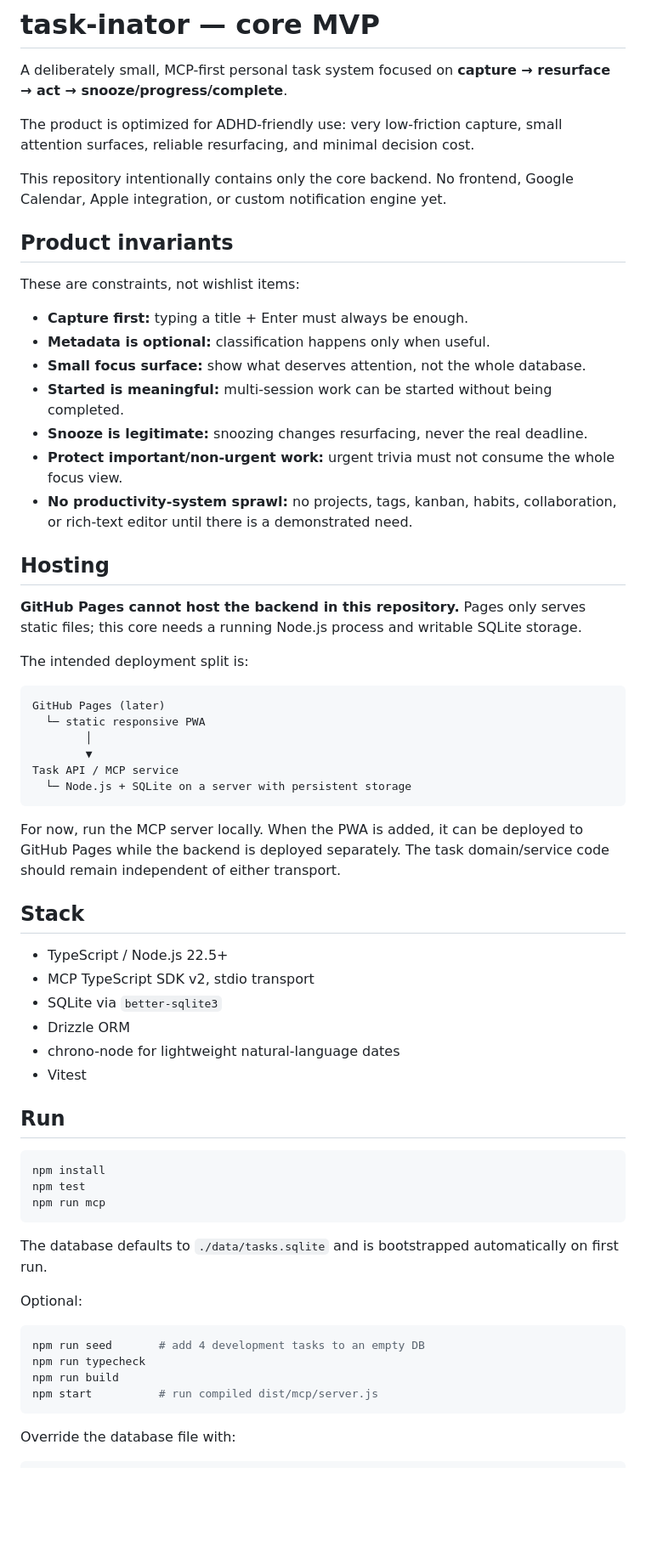
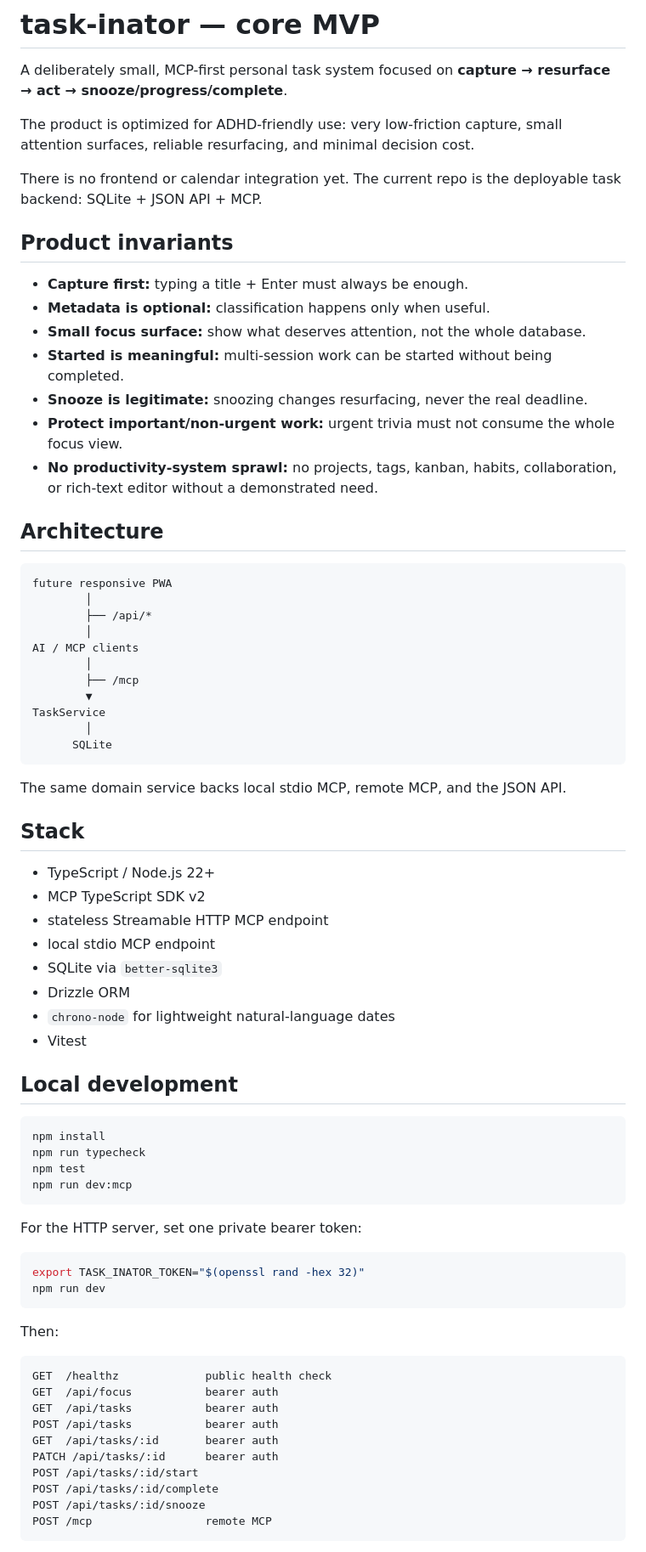
Before and after one commit to aeirya/task-inator, a Markdown page: README.md, the part around one of its changes. Shown at 85% size. Drawn GitHub-style; blank space fills up the shorter version.

Commit message:
Document single-user HTTP deployment

````diff
--- a/README.md
+++ b/README.md
@@ -4,12 +4,9 @@ A deliberately small, MCP-first personal task system focused on **capture → re
 
 The product is optimized for ADHD-friendly use: very low-friction capture, small attention surfaces, reliable resurfacing, and minimal decision cost.
 
-This repository intentionally contains only the core backend. No frontend, Google Calendar, Apple integration, or custom notification engine yet.
-
+There is no frontend or calendar integration yet. The current repo is the deployable task backend: SQLite + JSON API + MCP.
 
 ## Product invariants
-
-These are constraints, not wishlist items:
 
 - **Capture first:** typing a title + Enter must always be enough.
 - **Metadata is optional:** classification happens only when useful.
@@ -17,51 +14,65 @@ These are constraints, not wishlist items:
 - **Started is meaningful:** multi-session work can be started without being completed.
 - **Snooze is legitimate:** snoozing changes resurfacing, never the real deadline.
 - **Protect important/non-urgent work:** urgent trivia must not consume the whole focus view.
-- **No productivity-system sprawl:** no projects, tags, kanban, habits, collaboration, or rich-text editor until there is a demonstrated need.
+- **No productivity-system sprawl:** no projects, tags, kanban, habits, collaboration, or rich-text editor without a demonstrated need.
 
-## Hosting
-
-**GitHub Pages cannot host the backend in this repository.** Pages only serves static files; this core needs a running Node.js process and writable SQLite storage.
-
-The intended deployment split is:
+## Architecture
 
 ```text
-GitHub Pages (later)
-  └─ static responsive PWA
+future responsive PWA
         │
+        ├── /api/*
+        │
+AI / MCP clients
+        │
+        ├── /mcp
         ▼
-Task API / MCP service
-  └─ Node.js + SQLite on a server with persistent storage
+TaskService
+        │
+      SQLite
 ```
 
-For now, run the MCP server locally. When the PWA is added, it can be deployed to GitHub Pages while the backend is deployed separately. The task domain/service code should remain independent of either transport.
+The same domain service backs local stdio MCP, remote MCP, and the JSON API.
 
 ## Stack
 
-- TypeScript / Node.js 22.5+
-- MCP TypeScript SDK v2, stdio transport
+- TypeScript / Node.js 22+
+- MCP TypeScript SDK v2
+- stateless Streamable HTTP MCP endpoint
+- local stdio MCP endpoint
 - SQLite via `better-sqlite3`
 - Drizzle ORM
-- chrono-node for lightweight natural-language dates
+- `chrono-node` for lightweight natural-language dates
 - Vitest
 
-## Run
+## Local development
 
 ```bash
 npm install
+npm run typecheck
 npm test
-npm run mcp
+npm run dev:mcp
 ```
 
-The database defaults to `./data/tasks.sqlite` and is bootstrapped automatically on first run.
-
-Optional:
+For the HTTP server, set one private bearer token:
 
 ```bash
-npm run seed       # add 4 development tasks to an empty DB
-npm run typecheck
-npm run build
-npm start          # run compiled dist/mcp/server.js
+export TASK_INATOR_TOKEN="$(openssl rand -hex 32)"
+npm run dev
 ```
 
-Override the database file with:
+Then:
+
+```text
+GET  /healthz             public health check
+GET  /api/focus           bearer auth
+GET  /api/tasks           bearer auth
+POST /api/tasks           bearer auth
+GET  /api/tasks/:id       bearer auth
+PATCH /api/tasks/:id      bearer auth
+POST /api/tasks/:id/start
+POST /api/tasks/:id/complete
+POST /api/tasks/:id/snooze
+POST /mcp                 remote MCP
+```
+
````
Also changed, not shown: other parts of README.md (+89 -84 lines).
